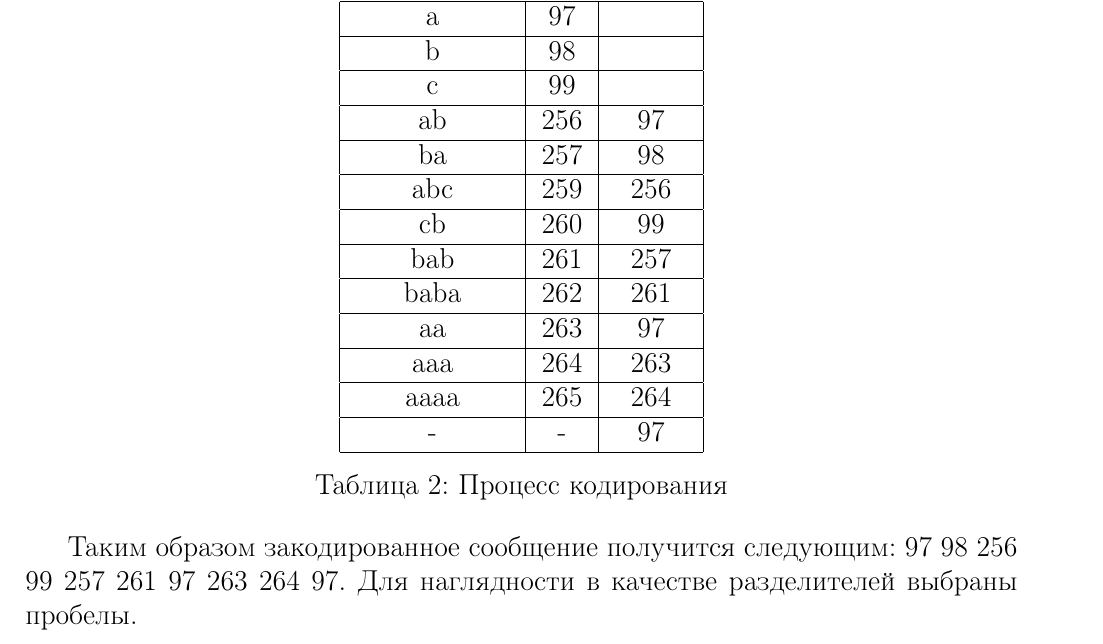
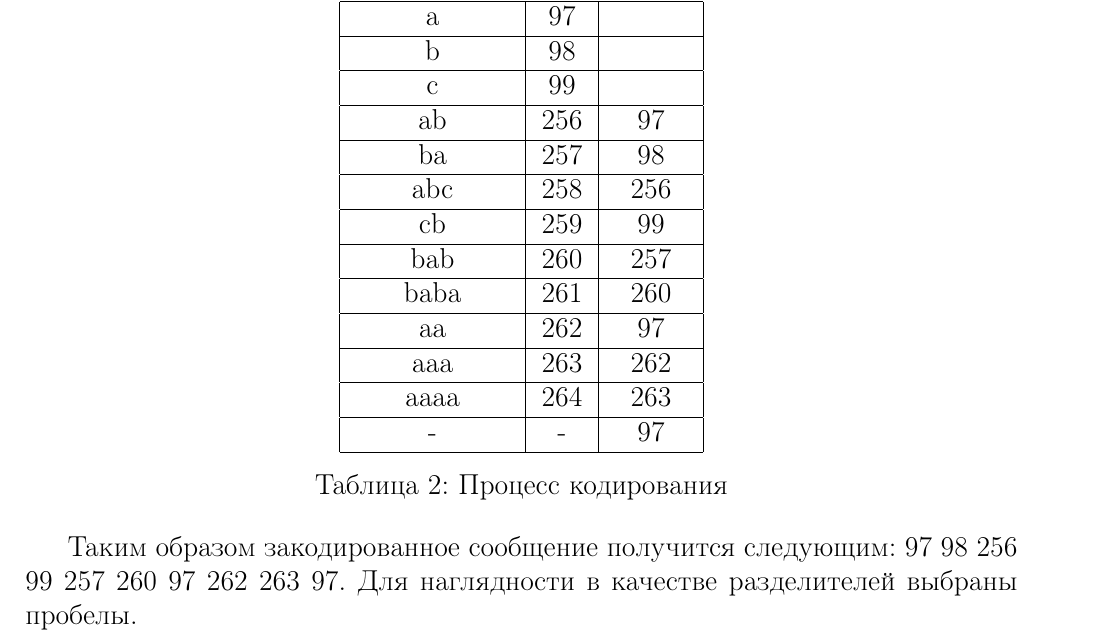
Before and after one commit to Avinoo/LZW-algorithm, a LaTeX document (Доклад LZW.tex): part of page 6 of 11, cut so that both start at the same text. Compiled offline with pdfLaTeX.

Commit message:
Исправила ошибку в примере

```diff
--- a/Доклад LZW.tex
+++ b/Доклад LZW.tex
@@ -160,19 +160,19 @@ ababcbababaaaaaaa
  \hline
  ba & 257 & 98 \\
  \hline
- abc & 259 & 256 \\
+ abc & 258 & 256 \\
  \hline
- cb & 260 & 99 \\
+ cb & 259 & 99 \\
  \hline
- bab & 261 & 257 \\
+ bab & 260 & 257 \\
  \hline
- baba & 262 & 261 \\
+ baba & 261 & 260 \\
  \hline
- aa & 263 & 97 \\
+ aa & 262 & 97 \\
  \hline
- aaa & 264 & 263 \\
+ aaa & 263 & 262 \\
  \hline
- aaaa & 265 & 264 \\
+ aaaa & 264 & 263 \\
  \hline
  - & - & 97 \\
  \hline
@@ -181,7 +181,7 @@ ababcbababaaaaaaa
 \end{table}
 
 Таким образом закодированное сообщение получится следующим:
-97 98 256 99 257 261 97 263 264 97. Для наглядности в качестве разделителей выбраны пробелы.
+97 98 256 99 257 260 97 262 263 97. Для наглядности в качестве разделителей выбраны пробелы.
 
 \newpage
 \section{Формальная постановка задачи}
```
